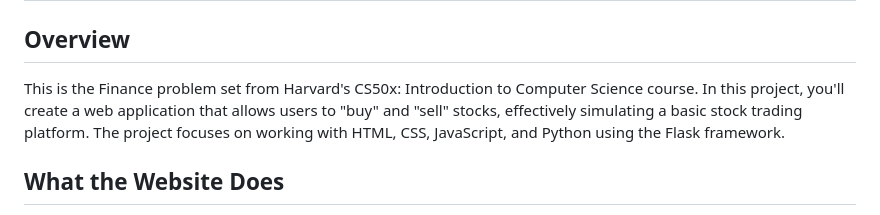
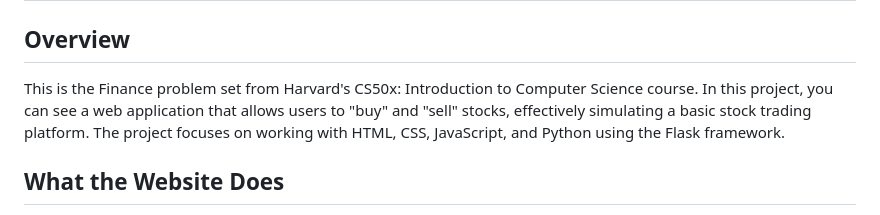
Before and after one commit to aayush3692/Finance-app, a Markdown page: README.md, the part around the change. GitHub-like rendering.

```diff
--- a/README.md
+++ b/README.md
@@ -1,7 +1,7 @@
 # CS50x : Finance
 
 ## Overview
-This is the Finance problem set from Harvard's CS50x: Introduction to Computer Science course. In this project, you'll create a web application that allows users to "buy" and "sell" stocks, effectively simulating a basic stock trading platform. The project focuses on working with HTML, CSS, JavaScript, and Python using the Flask framework.
+This is the Finance problem set from Harvard's CS50x: Introduction to Computer Science course. In this project, you can see a web application that allows users to "buy" and "sell" stocks, effectively simulating a basic stock trading platform. The project focuses on working with HTML, CSS, JavaScript, and Python using the Flask framework.
 
 ## What the Website Does
 
```
